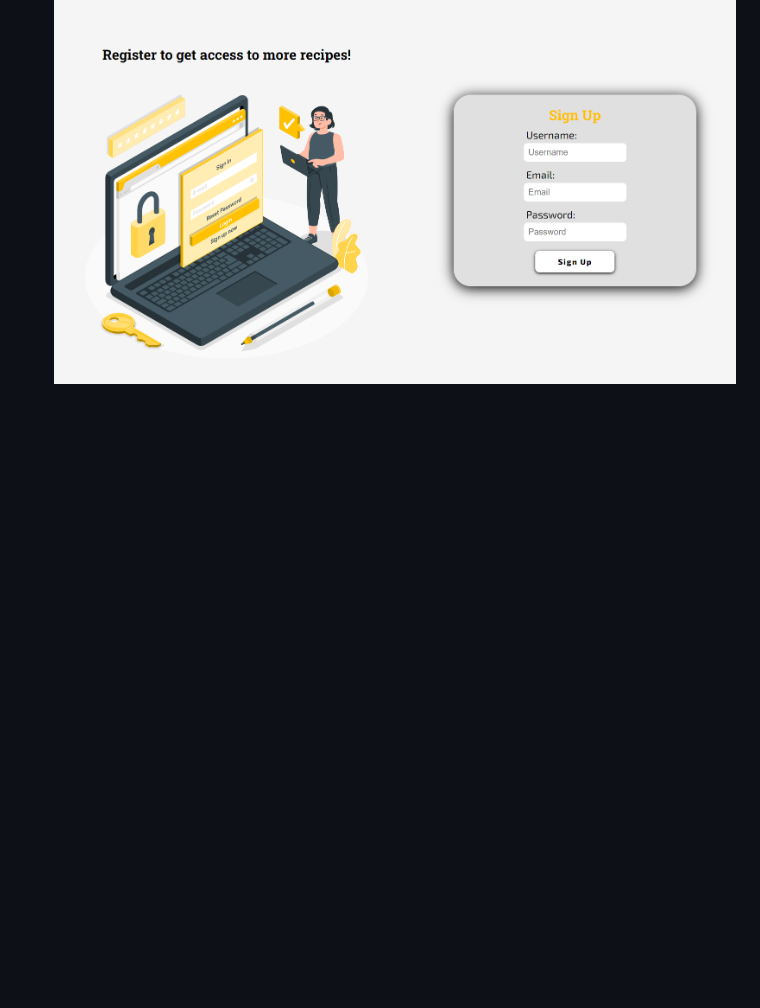
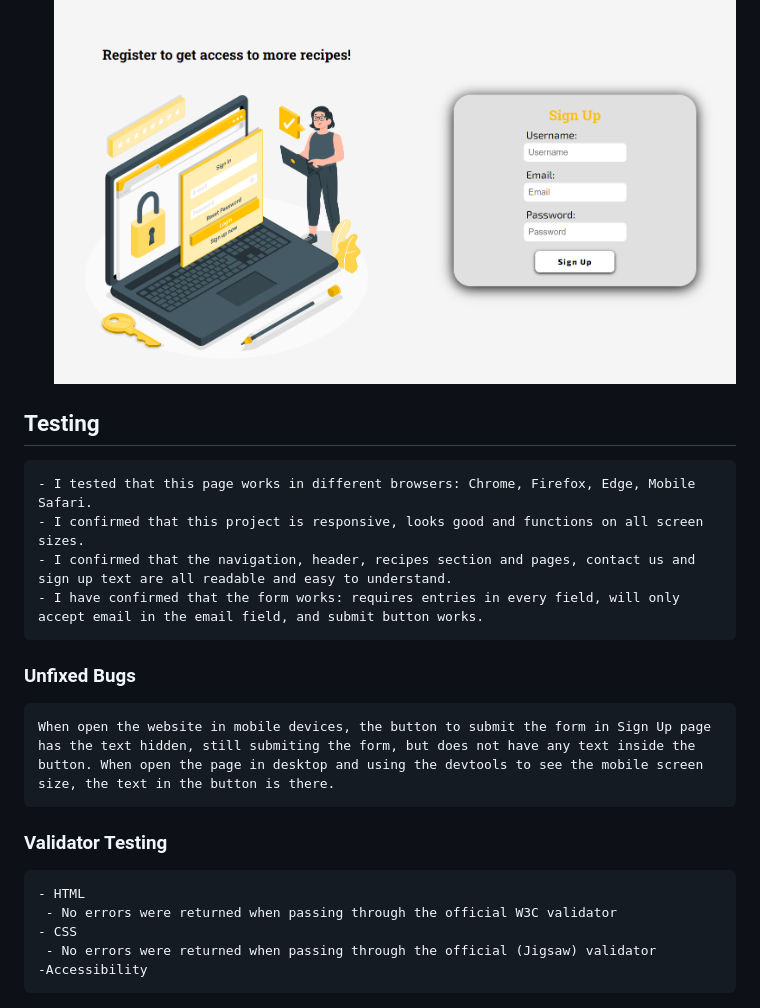
Before and after one commit to Jonatas-01/delightful-bite, a Markdown page: README.md, the part around the change. Drawn GitHub-style; blank space fills up the shorter version.

```diff
--- a/README.md
+++ b/README.md
@@ -54,3 +54,22 @@ The user will be able to see our brief description of the recipe on the homepage
     - Page contains a navbar on top, title, image and a form. The page has a whitesmoked background color.
 
     ![Sign Up](https://github.com/Jonatas-01/delightful-bite/blob/main/assets/media/readme-img/sign-up.png)
+
+## Testing
+
+    - I tested that this page works in different browsers: Chrome, Firefox, Edge, Mobile Safari.
+    - I confirmed that this project is responsive, looks good and functions on all screen sizes.
+    - I confirmed that the navigation, header, recipes section and pages, contact us and sign up text are all readable and easy to understand.
+    - I have confirmed that the form works: requires entries in every field, will only accept email in the email field, and submit button works.
+
+### Unfixed Bugs
+
+    When open the website in mobile devices, the button to submit the form in Sign Up page has the text hidden, still submiting the form, but does not have any text inside the button. When open the page in desktop and using the devtools to see the mobile screen size, the text in the button is there.
+
+### Validator Testing
+
+    - HTML
+     - No errors were returned when passing through the official W3C validator
+    - CSS
+     - No errors were returned when passing through the official (Jigsaw) validator
+    -Accessibility
```
Also changed, not shown: assets/media/readme-img/accessibility.png (added).
